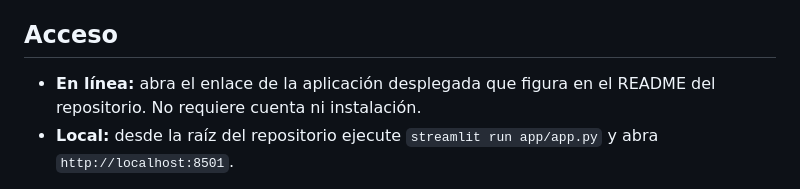
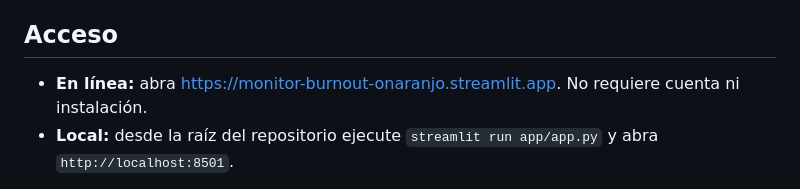
Before and after one commit to opnaranjo/Proyecto_Integrador_IA, a Markdown page: docs/manual_usuario.md, the part around the change. Drawn GitHub-style.

```diff
--- a/docs/manual_usuario.md
+++ b/docs/manual_usuario.md
@@ -9,7 +9,7 @@
 
 ## Acceso
 
-* **En línea:** abra el enlace de la aplicación desplegada que figura en el README del repositorio. No requiere cuenta ni instalación.
+* **En línea:** abra [https://monitor-burnout-onaranjo.streamlit.app](https://monitor-burnout-onaranjo.streamlit.app). No requiere cuenta ni instalación.
 * **Local:** desde la raíz del repositorio ejecute `streamlit run app/app.py` y abra `http://localhost:8501`.
 
 La aplicación funciona en navegadores de escritorio y móviles. El tema claro u oscuro se cambia en el menú ⋮ (arriba a la derecha) → *Settings* → *Theme*.
```
Also changed, not shown: README.md (+4 -2 lines), docs/img/qr_app.png (added).
